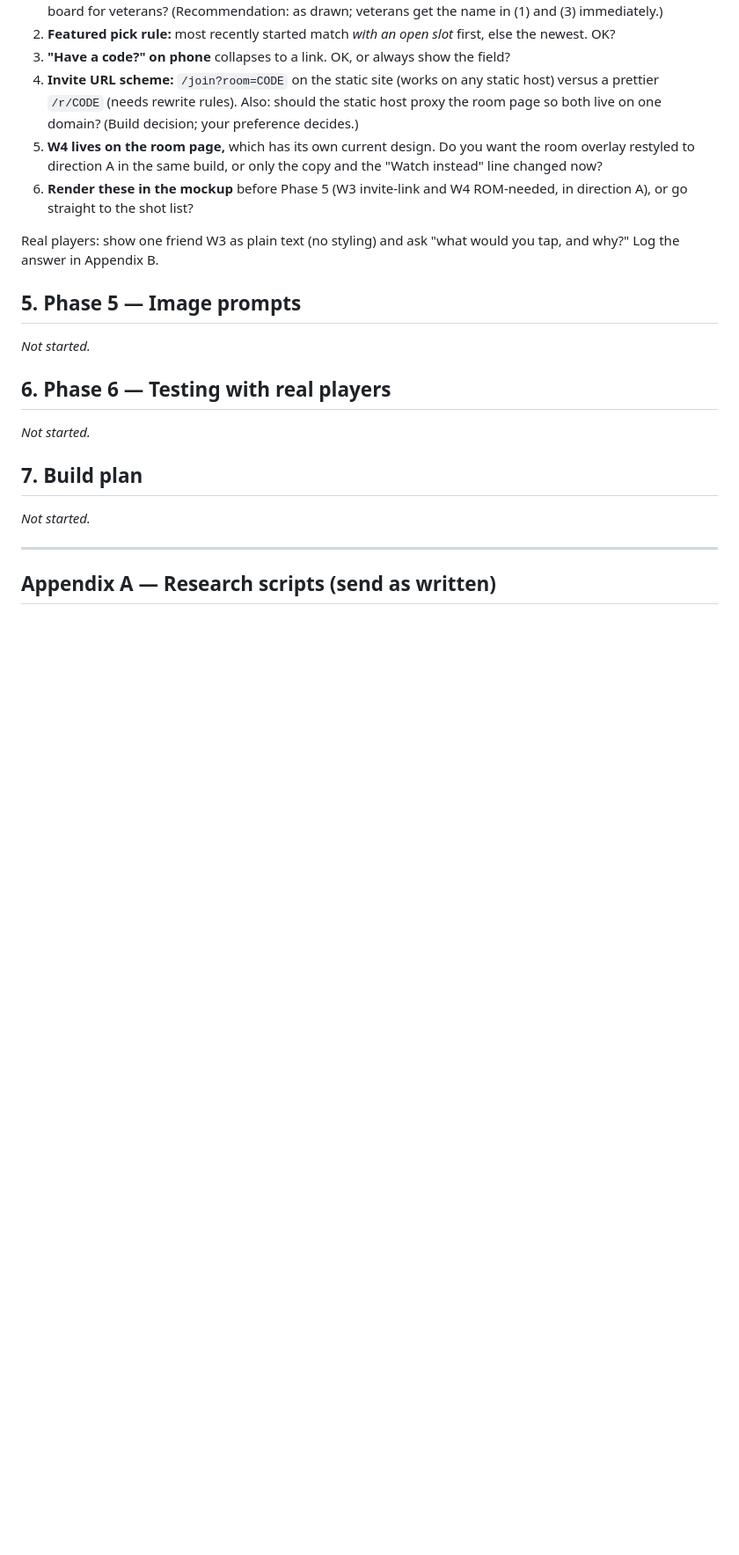
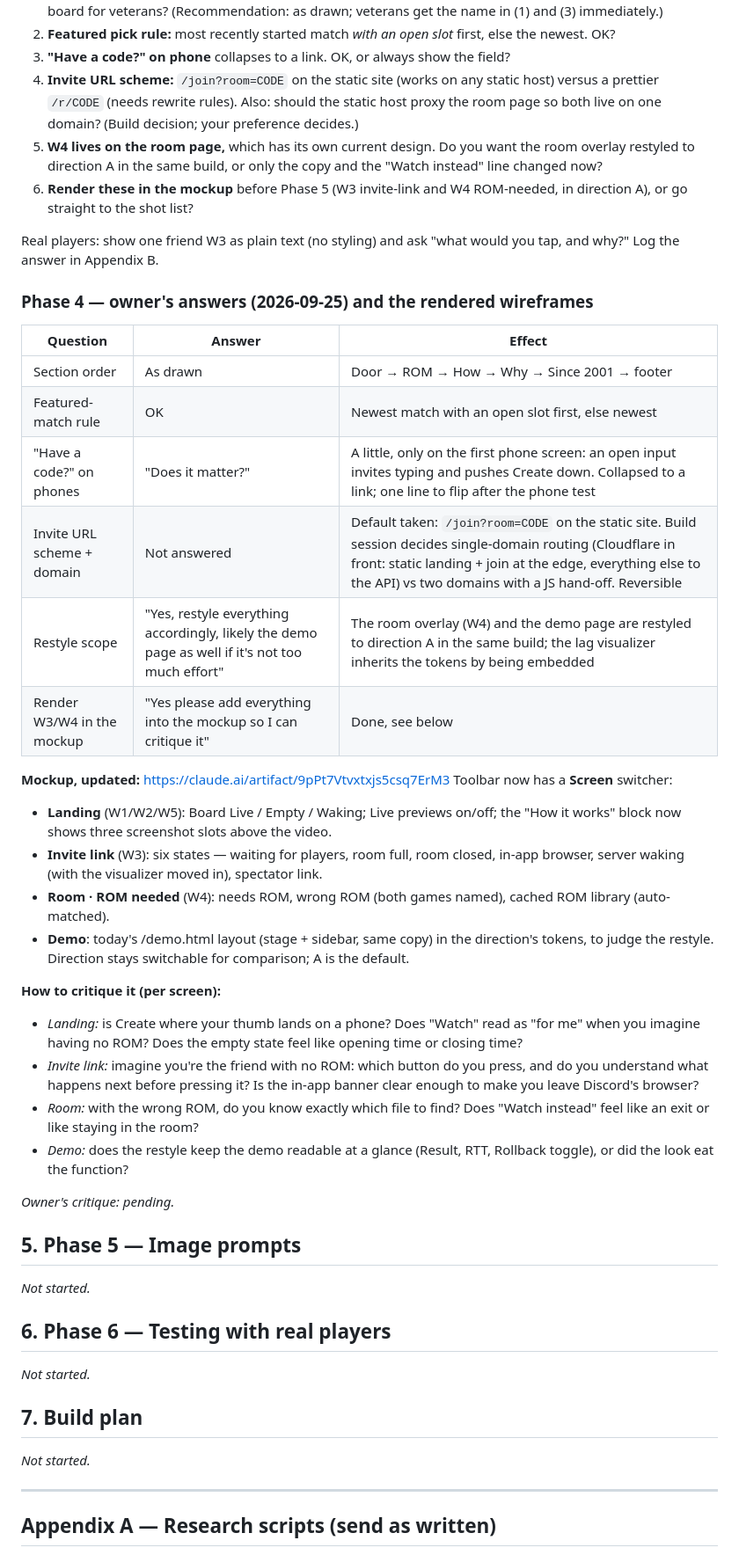
Before and after one commit to kwilson21/kaillera-next, a Markdown page: docs/landing-design.md, the part around one of its changes. Shown at 88% size. Drawn GitHub-style; blank space fills up the shorter version.

Commit message:
docs(landing-design): Phase 4 answers; mockup now renders invite, room and demo screens
Co-Authored-By: Claude Fable 5.1 <noreply@anthropic.com>
Claude-Session: https://claude.ai/code/session_01S7poNboFEA4cXazZL8ckop

```diff
--- a/docs/landing-design.md
+++ b/docs/landing-design.md
@@ -1555,6 +1555,44 @@ Reload, or come back in a bit."
 Real players: show one friend W3 as plain text (no styling) and ask "what
 would you tap, and why?" Log the answer in Appendix B.
 
+### Phase 4 — owner's answers (2026-09-25) and the rendered wireframes
+
+| Question | Answer | Effect |
+|---|---|---|
+| Section order | As drawn | Door → ROM → How → Why → Since 2001 → footer |
+| Featured-match rule | OK | Newest match with an open slot first, else newest |
+| "Have a code?" on phones | "Does it matter?" | A little, only on the first phone screen: an open input invites typing and pushes Create down. Collapsed to a link; one line to flip after the phone test |
+| Invite URL scheme + domain | Not answered | Default taken: `/join?room=CODE` on the static site. Build session decides single-domain routing (Cloudflare in front: static landing + join at the edge, everything else to the API) vs two domains with a JS hand-off. Reversible |
+| Restyle scope | "Yes, restyle everything accordingly, likely the demo page as well if it's not too much effort" | The room overlay (W4) and the demo page are restyled to direction A in the same build; the lag visualizer inherits the tokens by being embedded |
+| Render W3/W4 in the mockup | "Yes please add everything into the mockup so I can critique it" | Done, see below |
+
+**Mockup, updated:** https://claude.ai/artifact/9pPt7Vtvxtxjs5csq7ErM3
+Toolbar now has a **Screen** switcher:
+- **Landing** (W1/W2/W5): Board Live / Empty / Waking; Live previews on/off;
+  the "How it works" block now shows three screenshot slots above the video.
+- **Invite link** (W3): six states — waiting for players, room full, room
+  closed, in-app browser, server waking (with the visualizer moved in),
+  spectator link.
+- **Room · ROM needed** (W4): needs ROM, wrong ROM (both games named), cached
+  ROM library (auto-matched).
+- **Demo**: today's /demo.html layout (stage + sidebar, same copy) in the
+  direction's tokens, to judge the restyle.
+Direction stays switchable for comparison; A is the default.
+
+**How to critique it (per screen):**
+- *Landing:* is Create where your thumb lands on a phone? Does "Watch" read
+  as "for me" when you imagine having no ROM? Does the empty state feel like
+  opening time or closing time?
+- *Invite link:* imagine you're the friend with no ROM: which button do you
+  press, and do you understand what happens next before pressing it? Is the
+  in-app banner clear enough to make you leave Discord's browser?
+- *Room:* with the wrong ROM, do you know exactly which file to find? Does
+  "Watch instead" feel like an exit or like staying in the room?
+- *Demo:* does the restyle keep the demo readable at a glance (Result, RTT,
+  Rollback toggle), or did the look eat the function?
+
+_Owner's critique: pending._
+
 ## 5. Phase 5 — Image prompts
 _Not started._
 
```
Also changed, not shown: other parts of docs/landing-design.md (+3 -1 lines).
